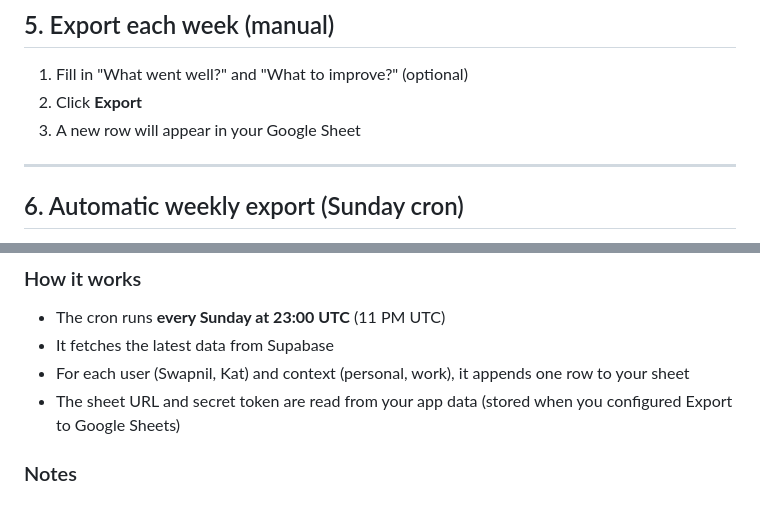
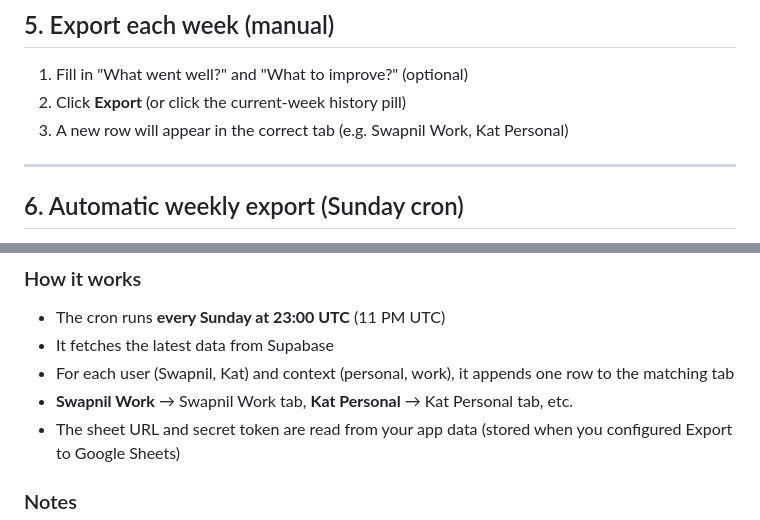
Before and after one commit to swa311096/SwapKat-little-adventure, a Markdown page: SHEETS_SETUP.md, 2 parts joined by grey strips. Rendered like a GitHub page.

```diff
--- a/SHEETS_SETUP.md
+++ b/SHEETS_SETUP.md
@@ -89,8 +108,8 @@ function jsonResponse(obj) {
 ## 5. Export each week (manual)
 
 1. Fill in "What went well?" and "What to improve?" (optional)
-2. Click **Export**
-3. A new row will appear in your Google Sheet
+2. Click **Export** (or click the current-week history pill)
+3. A new row will appear in the correct tab (e.g. Swapnil Work, Kat Personal)
 
 ---
 
@@ -120,7 +139,8 @@ The app can automatically append all reports to your Google Sheet every Sunday a
 
 - The cron runs **every Sunday at 23:00 UTC** (11 PM UTC)
 - It fetches the latest data from Supabase
-- For each user (Swapnil, Kat) and context (personal, work), it appends one row to your sheet
+- For each user (Swapnil, Kat) and context (personal, work), it appends one row to the matching tab
+- **Swapnil Work** → Swapnil Work tab, **Kat Personal** → Kat Personal tab, etc.
 - The sheet URL and secret token are read from your app data (stored when you configured Export to Google Sheets)
 
 ### Notes
```
Also changed, not shown: other parts of SHEETS_SETUP.md (+26 -7 lines).
